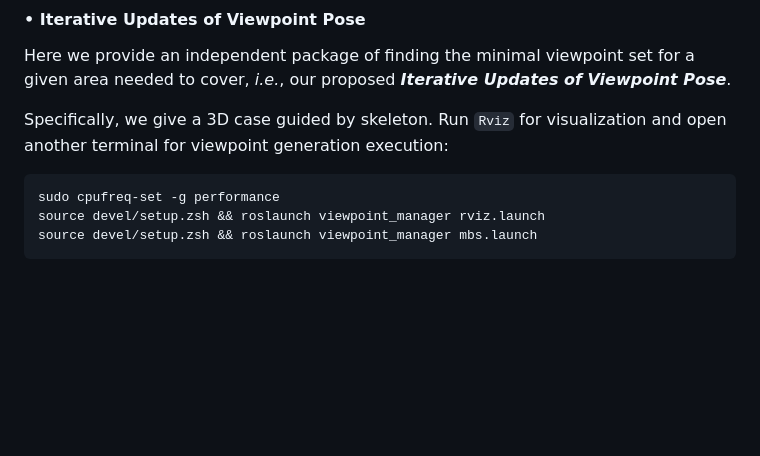
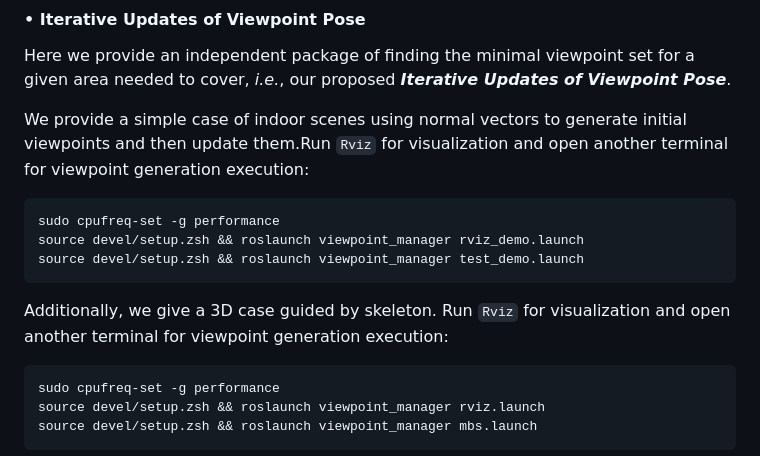
Before and after one commit to HKUST-Aerial-Robotics/FC-Planner, a Markdown page: README.md, the part around the change. GitHub-like rendering; blank space fills up the shorter version.

Commit message:
[docs]: add indoor scene to readme

````diff
--- a/README.md
+++ b/README.md
@@ -117,7 +117,14 @@ As for your ***customerized scene*** and ***more details***, you can find in [ro
 
 Here we provide an independent package of finding the minimal viewpoint set for a given area needed to cover, *i.e.*, our proposed ***Iterative Updates of Viewpoint Pose***.
 
-Specifically, we give a 3D case guided by skeleton. Run ```Rviz``` for visualization and open another terminal for viewpoint generation execution:
+We provide a simple case of indoor scenes using normal vectors to generate initial viewpoints and then update them.Run ```Rviz``` for visualization and open another terminal for viewpoint generation execution:
+```shell
+sudo cpufreq-set -g performance
+source devel/setup.zsh && roslaunch viewpoint_manager rviz_demo.launch
+source devel/setup.zsh && roslaunch viewpoint_manager test_demo.launch
+```
+
+Additionally, we give a 3D case guided by skeleton. Run ```Rviz``` for visualization and open another terminal for viewpoint generation execution:
 ```shell
 sudo cpufreq-set -g performance
 source devel/setup.zsh && roslaunch viewpoint_manager rviz.launch
````
Also changed, not shown: 1 other file.
